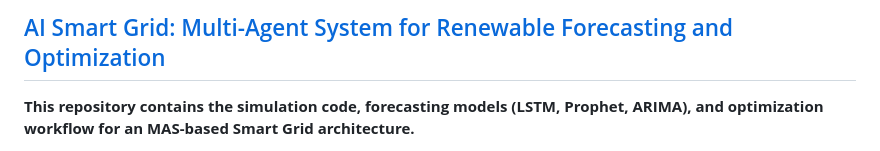
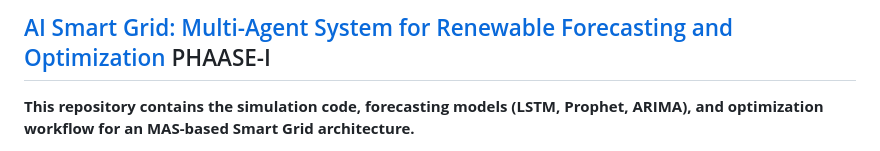
Before and after one commit to Ishita95-harvad/AI-Powered-Energy-Forecasting-Using-Multi-Agent-Systems-MAS-, a Markdown page: README.md, the part around the change. GitHub-like rendering.

Commit message:
Update README.md
PHASE-I

```diff
--- a/README.md
+++ b/README.md
@@ -1,4 +1,4 @@
-## [AI Smart Grid: Multi-Agent System for Renewable Forecasting and Optimization](https://github.com/Ishita95-harvad/Merged--AI-Smart-Grid-Modules-into-MAS-Grid-LAB-D-Simulation/tree/main)
+## [AI Smart Grid: Multi-Agent System for Renewable Forecasting and Optimization](https://github.com/Ishita95-harvad/Merged--AI-Smart-Grid-Modules-into-MAS-Grid-LAB-D-Simulation/tree/main) PHAASE-I
 
 
 **This repository contains the simulation code, forecasting models (LSTM, Prophet, ARIMA), and optimization workflow for an MAS-based Smart Grid architecture.**
```
